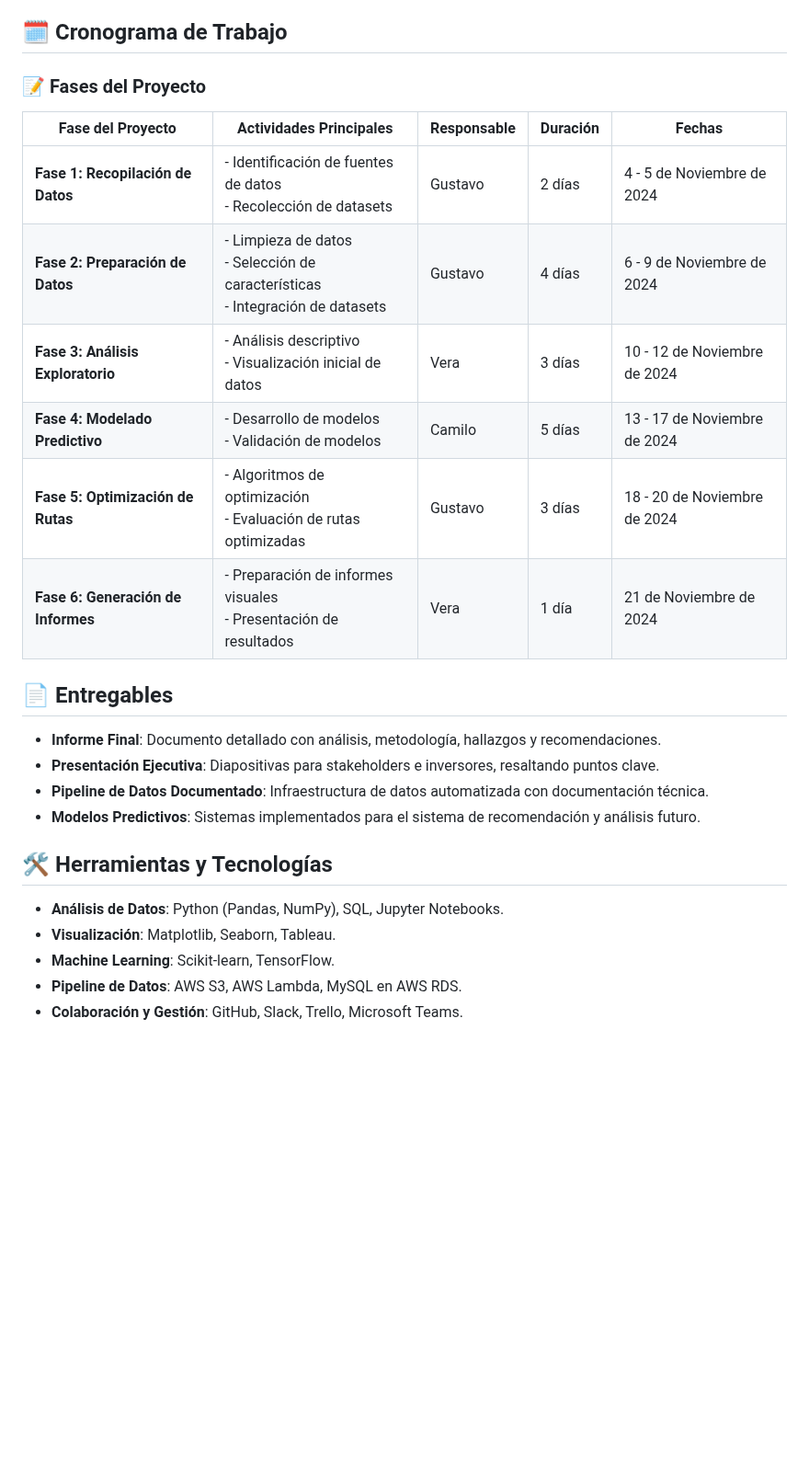
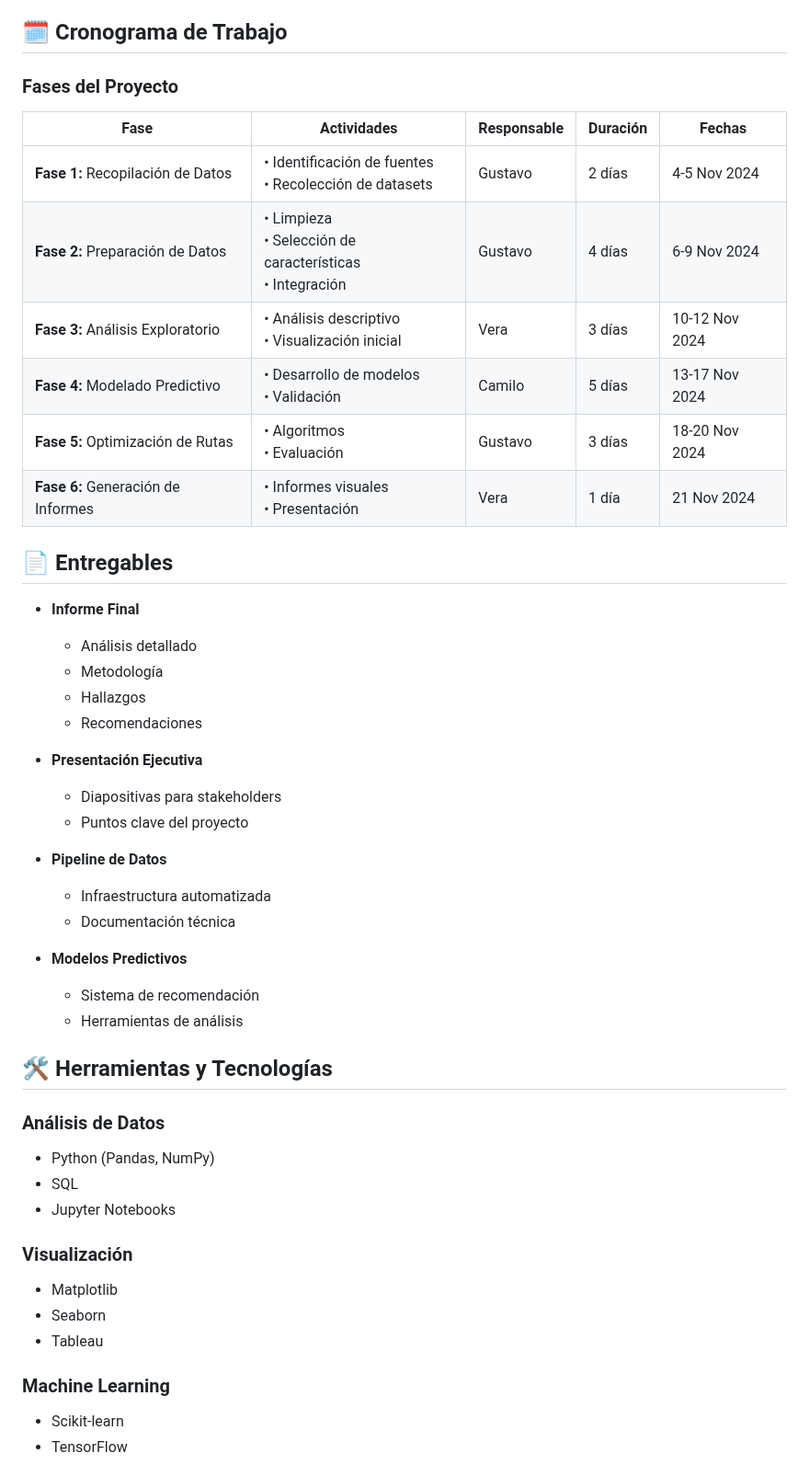
Before and after one commit to Ccasilimas/New_York_Taxis_IA, a Markdown page: README.md, the part around one of its changes. Shown at 92% size. Drawn GitHub-style; blank space fills up the shorter version.

```diff
--- a/README.md
+++ b/README.md
@@ -38,26 +57,50 @@ Desarrollaremos un sistema de recomendación basado en datos históricos desde e
 
 ## 🗓️ Cronograma de Trabajo
 
-### 📝 Fases del Proyecto
-| Fase del Proyecto             | Actividades Principales                                   | Responsable       | Duración | Fechas                       |
-|--------------------------------|------------------------------------------------------------|-------------------|----------|------------------------------|
-| **Fase 1: Recopilación de Datos** | - Identificación de fuentes de datos <br> - Recolección de datasets | Gustavo           | 2 días   | 4 - 5 de Noviembre de 2024   |
-| **Fase 2: Preparación de Datos**  | - Limpieza de datos <br> - Selección de características <br> - Integración de datasets | Gustavo           | 4 días   | 6 - 9 de Noviembre de 2024   |
-| **Fase 3: Análisis Exploratorio** | - Análisis descriptivo <br> - Visualización inicial de datos | Vera             | 3 días   | 10 - 12 de Noviembre de 2024 |
-| **Fase 4: Modelado Predictivo**   | - Desarrollo de modelos <br> - Validación de modelos    | Camilo            | 5 días   | 13 - 17 de Noviembre de 2024 |
-| **Fase 5: Optimización de Rutas** | - Algoritmos de optimización <br> - Evaluación de rutas optimizadas | Gustavo | 3 días   | 18 - 20 de Noviembre de 2024 |
-| **Fase 6: Generación de Informes** | - Preparación de informes visuales <br> - Presentación de resultados | Vera             | 1 día    | 21 de Noviembre de 2024      |
+### Fases del Proyecto
+
+| Fase | Actividades | Responsable | Duración | Fechas |
+|------|-------------|-------------|----------|--------|
+| **Fase 1:** Recopilación de Datos | • Identificación de fuentes<br>• Recolección de datasets | Gustavo | 2 días | 4-5 Nov 2024 |
+| **Fase 2:** Preparación de Datos | • Limpieza<br>• Selección de características<br>• Integración | Gustavo | 4 días | 6-9 Nov 2024 |
+| **Fase 3:** Análisis Exploratorio | • Análisis descriptivo<br>• Visualización inicial | Vera | 3 días | 10-12 Nov 2024 |
+| **Fase 4:** Modelado Predictivo | • Desarrollo de modelos<br>• Validación | Camilo | 5 días | 13-17 Nov 2024 |
+| **Fase 5:** Optimización de Rutas | • Algoritmos<br>• Evaluación | Gustavo | 3 días | 18-20 Nov 2024 |
+| **Fase 6:** Generación de Informes | • Informes visuales<br>• Presentación | Vera | 1 día | 21 Nov 2024 |
 
 ## 📄 Entregables
-- **Informe Final**: Documento detallado con análisis, metodología, hallazgos y recomendaciones.
-- **Presentación Ejecutiva**: Diapositivas para stakeholders e inversores, resaltando puntos clave.
-- **Pipeline de Datos Documentado**: Infraestructura de datos automatizada con documentación técnica.
-- **Modelos Predictivos**: Sistemas implementados para el sistema de recomendación y análisis futuro.
+
+* **Informe Final**
+  * Análisis detallado
+  * Metodología
+  * Hallazgos
+  * Recomendaciones
+
+* **Presentación Ejecutiva**
+  * Diapositivas para stakeholders
+  * Puntos clave del proyecto
+
+* **Pipeline de Datos**
+  * Infraestructura automatizada
+  * Documentación técnica
+
+* **Modelos Predictivos**
+  * Sistema de recomendación
+  * Herramientas de análisis
 
 ## 🛠️ Herramientas y Tecnologías
 
-- **Análisis de Datos**: Python (Pandas, NumPy), SQL, Jupyter Notebooks.
-- **Visualización**: Matplotlib, Seaborn, Tableau.
-- **Machine Learning**: Scikit-learn, TensorFlow.
-- **Pipeline de Datos**: AWS S3, AWS Lambda, MySQL en AWS RDS.
-- **Colaboración y Gestión**: GitHub, Slack, Trello, Microsoft Teams.
+### Análisis de Datos
+* Python (Pandas, NumPy)
+* SQL
+* Jupyter Notebooks
+
+### Visualización
+* Matplotlib
+* Seaborn
+* Tableau
+
+### Machine Learning
+* Scikit-learn
+* TensorFlow
+
```
Also changed, not shown: other parts of README.md (+66 -33 lines).
